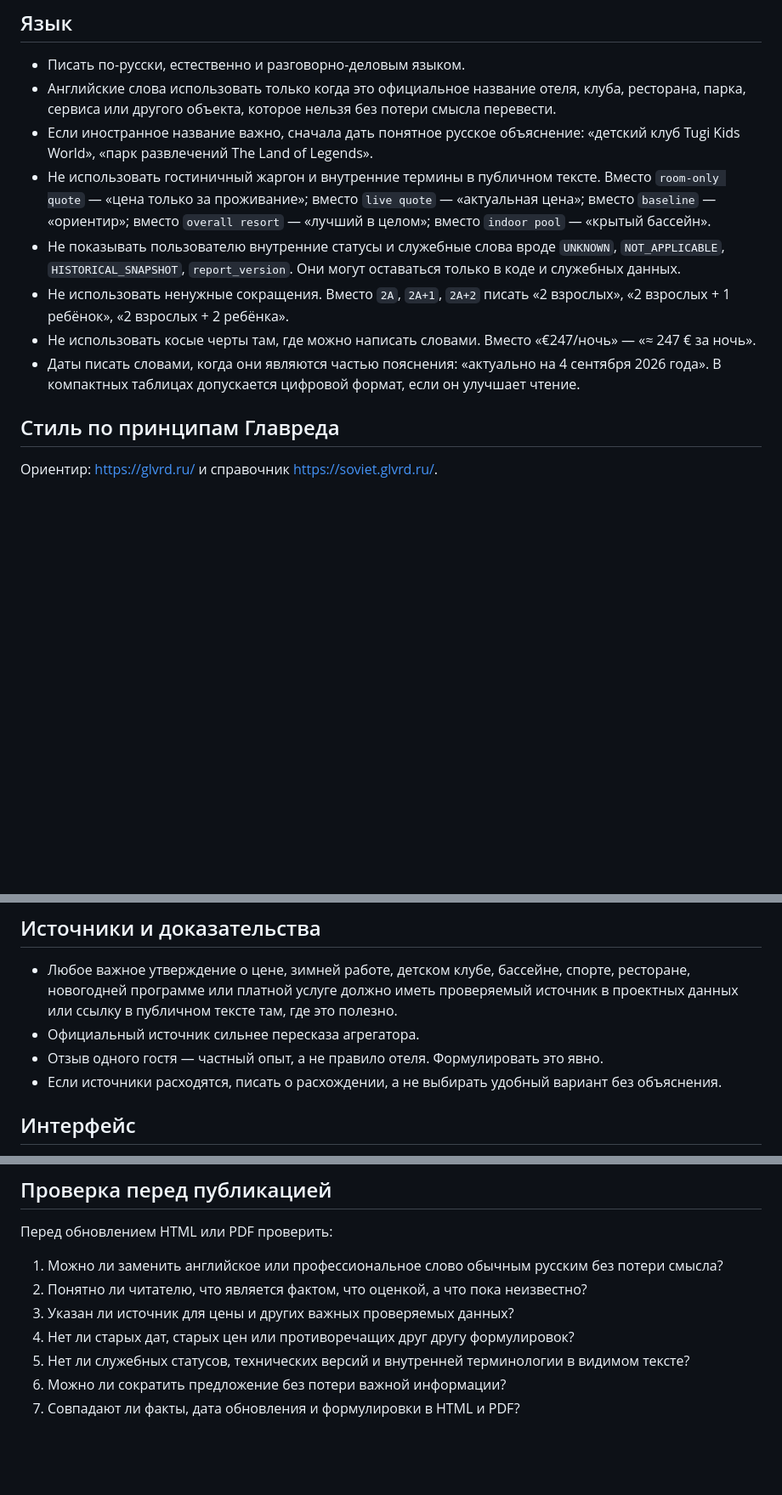
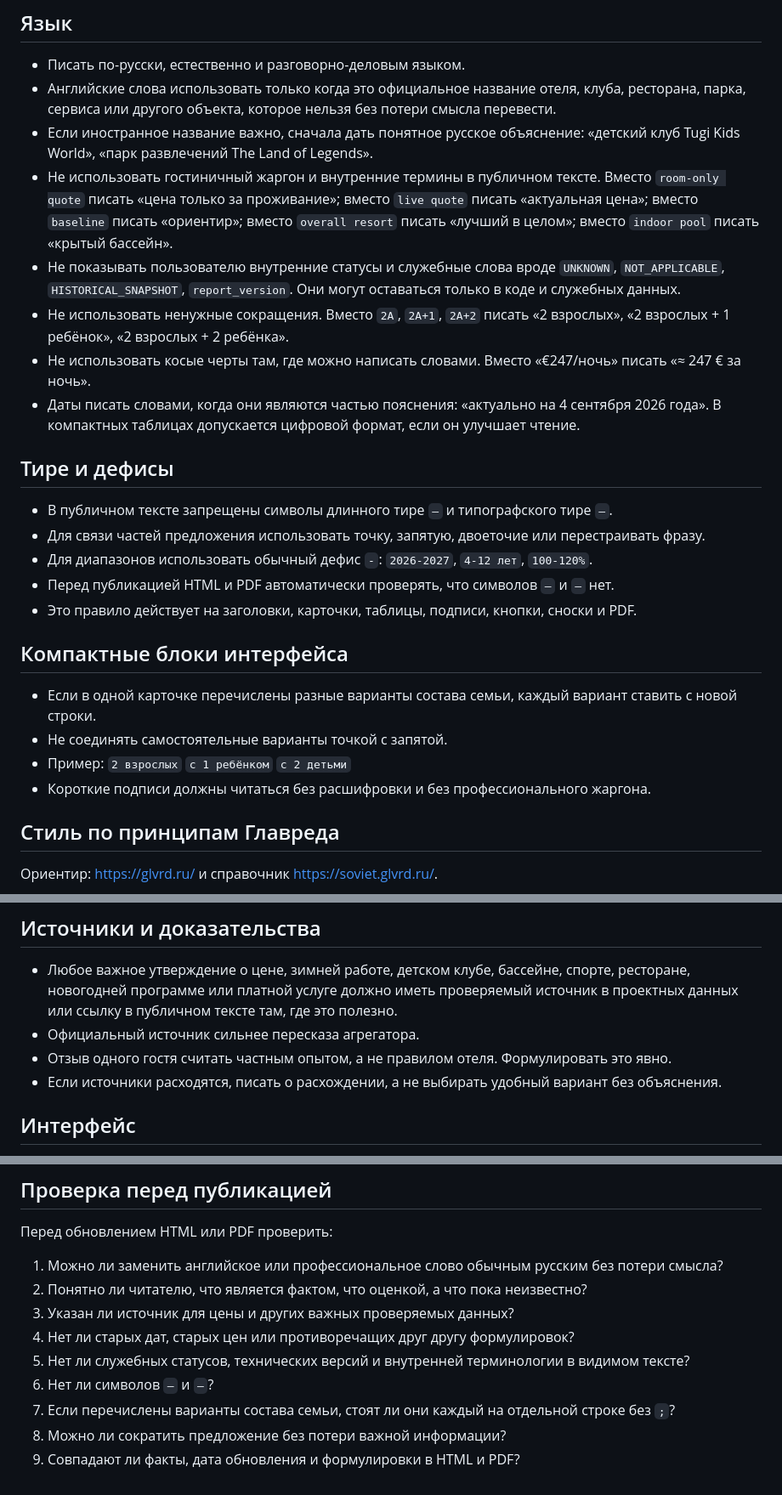
Before and after one commit to nikonovmike2737/belek_ny, a Markdown page: docs/TEXT_STYLE_SOURCE_OF_TRUTH.md, 3 parts joined by grey strips. Shown at 85% size. GitHub-like rendering; blank space fills up the shorter version.

Commit message:
docs: harden public copy style rules

```diff
--- a/docs/TEXT_STYLE_SOURCE_OF_TRUTH.md
+++ b/docs/TEXT_STYLE_SOURCE_OF_TRUTH.md
@@ -22,11 +22,29 @@
 - Писать по-русски, естественно и разговорно-деловым языком.
 - Английские слова использовать только когда это официальное название отеля, клуба, ресторана, парка, сервиса или другого объекта, которое нельзя без потери смысла перевести.
 - Если иностранное название важно, сначала дать понятное русское объяснение: «детский клуб Tugi Kids World», «парк развлечений The Land of Legends».
-- Не использовать гостиничный жаргон и внутренние термины в публичном тексте. Вместо `room-only quote` — «цена только за проживание»; вместо `live quote` — «актуальная цена»; вместо `baseline` — «ориентир»; вместо `overall resort` — «лучший в целом»; вместо `indoor pool` — «крытый бассейн».
+- Не использовать гостиничный жаргон и внутренние термины в публичном тексте. Вместо `room-only quote` писать «цена только за проживание»; вместо `live quote` писать «актуальная цена»; вместо `baseline` писать «ориентир»; вместо `overall resort` писать «лучший в целом»; вместо `indoor pool` писать «крытый бассейн».
 - Не показывать пользователю внутренние статусы и служебные слова вроде `UNKNOWN`, `NOT_APPLICABLE`, `HISTORICAL_SNAPSHOT`, `report_version`. Они могут оставаться только в коде и служебных данных.
 - Не использовать ненужные сокращения. Вместо `2A`, `2A+1`, `2A+2` писать «2 взрослых», «2 взрослых + 1 ребёнок», «2 взрослых + 2 ребёнка».
-- Не использовать косые черты там, где можно написать словами. Вместо «€247/ночь» — «≈ 247 € за ночь».
+- Не использовать косые черты там, где можно написать словами. Вместо «€247/ночь» писать «≈ 247 € за ночь».
 - Даты писать словами, когда они являются частью пояснения: «актуально на 4 сентября 2026 года». В компактных таблицах допускается цифровой формат, если он улучшает чтение.
+
+## Тире и дефисы
+
+- В публичном тексте запрещены символы длинного тире `—` и типографского тире `–`.
+- Для связи частей предложения использовать точку, запятую, двоеточие или перестраивать фразу.
+- Для диапазонов использовать обычный дефис `-`: `2026-2027`, `4-12 лет`, `100-120%`.
+- Перед публикацией HTML и PDF автоматически проверять, что символов `—` и `–` нет.
+- Это правило действует на заголовки, карточки, таблицы, подписи, кнопки, сноски и PDF.
+
+## Компактные блоки интерфейса
+
+- Если в одной карточке перечислены разные варианты состава семьи, каждый вариант ставить с новой строки.
+- Не соединять самостоятельные варианты точкой с запятой.
+- Пример:
+  `2 взрослых`
+  `с 1 ребёнком`
+  `с 2 детьми`
+- Короткие подписи должны читаться без расшифровки и без профессионального жаргона.
 
 ## Стиль по принципам Главреда
 
@@ -57,7 +75,7 @@
 
 - Любое важное утверждение о цене, зимней работе, детском клубе, бассейне, спорте, ресторане, новогодней программе или платной услуге должно иметь проверяемый источник в проектных данных или ссылку в публичном тексте там, где это полезно.
 - Официальный источник сильнее пересказа агрегатора.
-- Отзыв одного гостя — частный опыт, а не правило отеля. Формулировать это явно.
+- Отзыв одного гостя считать частным опытом, а не правилом отеля. Формулировать это явно.
 - Если источники расходятся, писать о расхождении, а не выбирать удобный вариант без объяснения.
 
 ## Интерфейс
@@ -76,5 +94,7 @@
 3. Указан ли источник для цены и других важных проверяемых данных?
 4. Нет ли старых дат, старых цен или противоречащих друг другу формулировок?
 5. Нет ли служебных статусов, технических версий и внутренней терминологии в видимом тексте?
-6. Можно ли сократить предложение без потери важной информации?
-7. Совпадают ли факты, дата обновления и формулировки в HTML и PDF?
+6. Нет ли символов `—` и `–`?
+7. Если перечислены варианты состава семьи, стоят ли они каждый на отдельной строке без `;`?
+8. Можно ли сократить предложение без потери важной информации?
+9. Совпадают ли факты, дата обновления и формулировки в HTML и PDF?
```
Also changed, not shown: other parts of docs/TEXT_STYLE_SOURCE_OF_TRUTH.md (+1 -1 lines).
